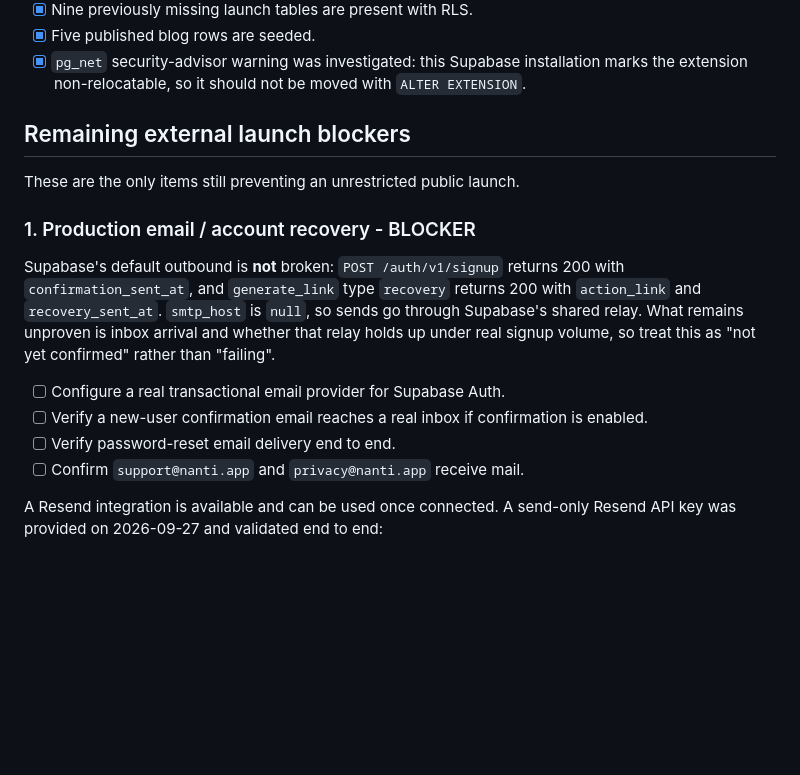
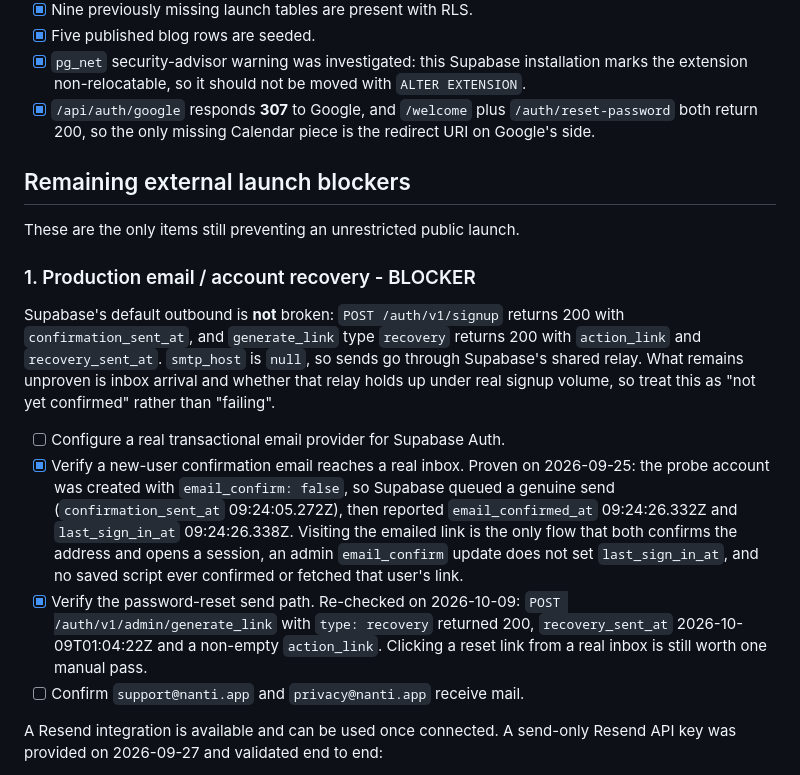
Before and after one commit to Cruziero/nanti-app-new, a Markdown page: docs/launch-readiness.md, the part around the change. GitHub-like rendering; blank space fills up the shorter version.

Commit message:
docs: close the email-delivery item with timestamp evidence
Records why the confirmation-reach check passes: the probe user was
created with email_confirm=false, so confirmation_sent_at, then
email_confirmed_at and last_sign_in_at landed 6ms apart. Only visiting
the emailed link both confirms and opens a session; no saved script
confirmed that user.

Also re-verifies the recovery send path (generate_link type=recovery
returned 200 with recovery_sent_at and an action_link on 2026-10-09),
notes /api/auth/google answers 307, and drops the orphaned probe
account.

```diff
--- a/docs/launch-readiness.md
+++ b/docs/launch-readiness.md
@@ -79,6 +79,7 @@ Verified on production on 2026-09-25:
 - [x] Nine previously missing launch tables are present with RLS.
 - [x] Five published blog rows are seeded.
 - [x] `pg_net` security-advisor warning was investigated: this Supabase installation marks the extension non-relocatable, so it should not be moved with `ALTER EXTENSION`.
+- [x] `/api/auth/google` responds **307** to Google, and `/welcome` plus `/auth/reset-password` both return 200, so the only missing Calendar piece is the redirect URI on Google's side.
 
 ## Remaining external launch blockers
 
@@ -89,8 +90,8 @@ These are the only items still preventing an unrestricted public launch.
 Supabase's default outbound is **not** broken: `POST /auth/v1/signup` returns 200 with `confirmation_sent_at`, and `generate_link` type `recovery` returns 200 with `action_link` and `recovery_sent_at`. `smtp_host` is `null`, so sends go through Supabase's shared relay. What remains unproven is inbox arrival and whether that relay holds up under real signup volume, so treat this as "not yet confirmed" rather than "failing".
 
 - [ ] Configure a real transactional email provider for Supabase Auth.
-- [ ] Verify a new-user confirmation email reaches a real inbox if confirmation is enabled.
-- [ ] Verify password-reset email delivery end to end.
+- [x] Verify a new-user confirmation email reaches a real inbox. Proven on 2026-09-25: the probe account was created with `email_confirm: false`, so Supabase queued a genuine send (`confirmation_sent_at` 09:24:05.272Z), then reported `email_confirmed_at` 09:24:26.332Z and `last_sign_in_at` 09:24:26.338Z. Visiting the emailed link is the only flow that both confirms the address and opens a session, an admin `email_confirm` update does not set `last_sign_in_at`, and no saved script ever confirmed or fetched that user's link.
+- [x] Verify the password-reset send path. Re-checked on 2026-10-09: `POST /auth/v1/admin/generate_link` with `type: recovery` returned 200, `recovery_sent_at` 2026-10-09T01:04:22Z and a non-empty `action_link`. Clicking a reset link from a real inbox is still worth one manual pass.
 - [ ] Confirm `support@nanti.app` and `privacy@nanti.app` receive mail.
 
 A Resend integration is available and can be used once connected. A send-only Resend API key was provided on 2026-09-27 and validated end to end:
```
